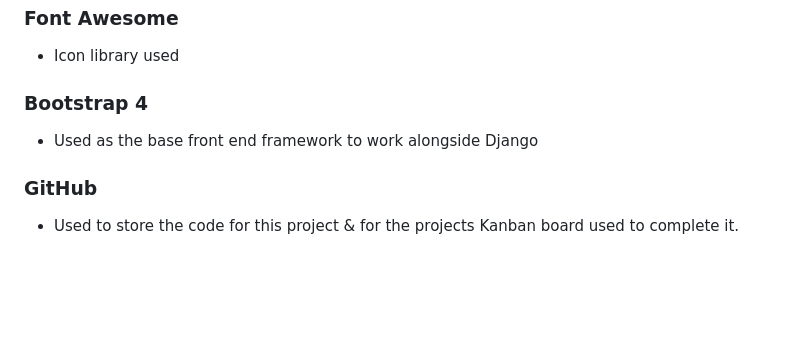
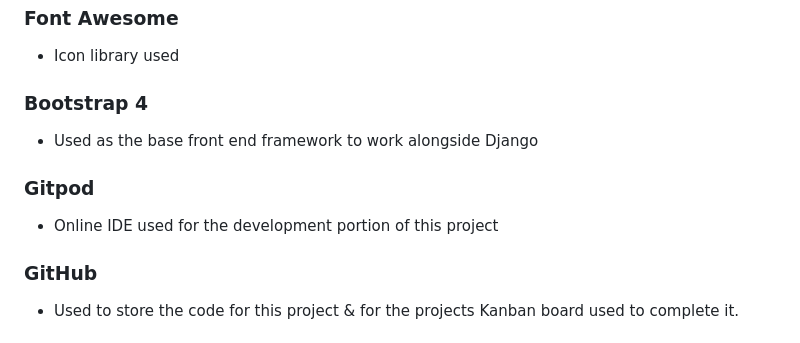
Before and after one commit to PatrickG0308/PP5-FairwayFinds, a Markdown page: README.md, the part around one of its changes. GitHub-like rendering; blank space fills up the shorter version.

Commit message:
Added to README doc IDE

```diff
--- a/README.md
+++ b/README.md
@@ -550,6 +550,9 @@ These would allow the business to track orders over days, months and year on yea
 ### Bootstrap 4
  - Used as the base front end framework to work alongside Django
 
+### Gitpod
+ - Online IDE used for the development portion of this project
+
 ### GitHub
  - Used to store the code for this project & for the projects Kanban board used to complete it.
 
```
Also changed, not shown: other parts of README.md (+1 -1 lines).
